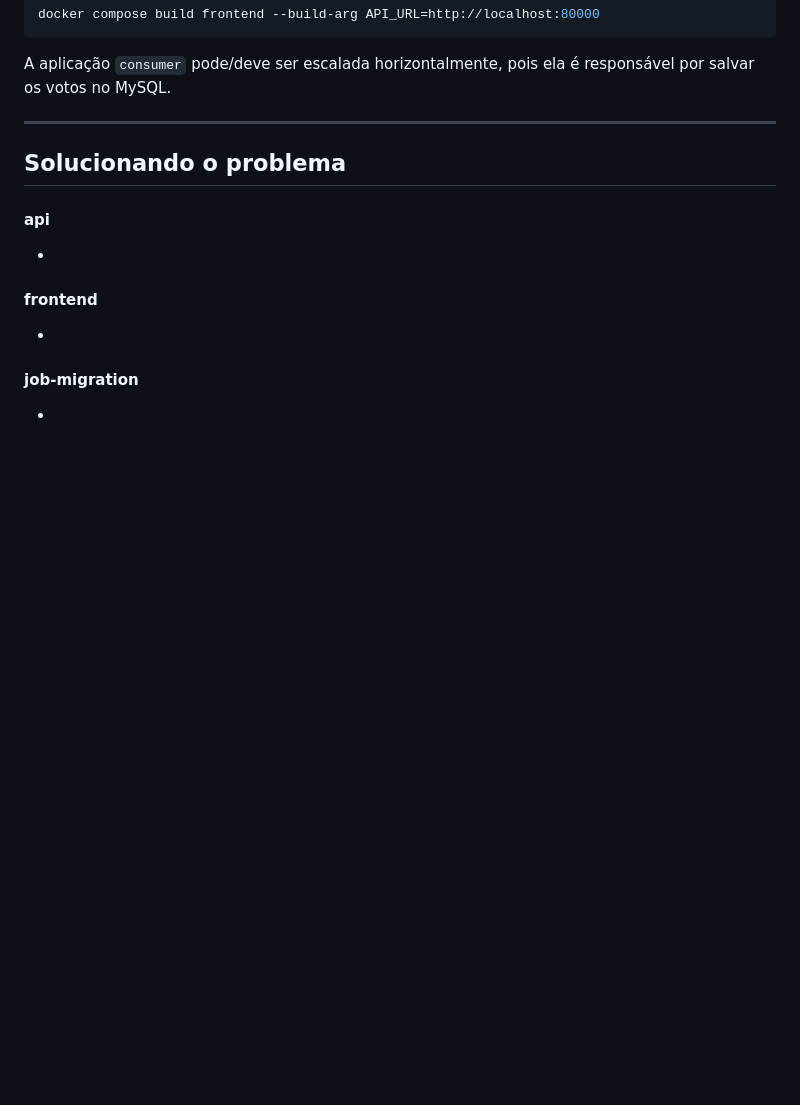
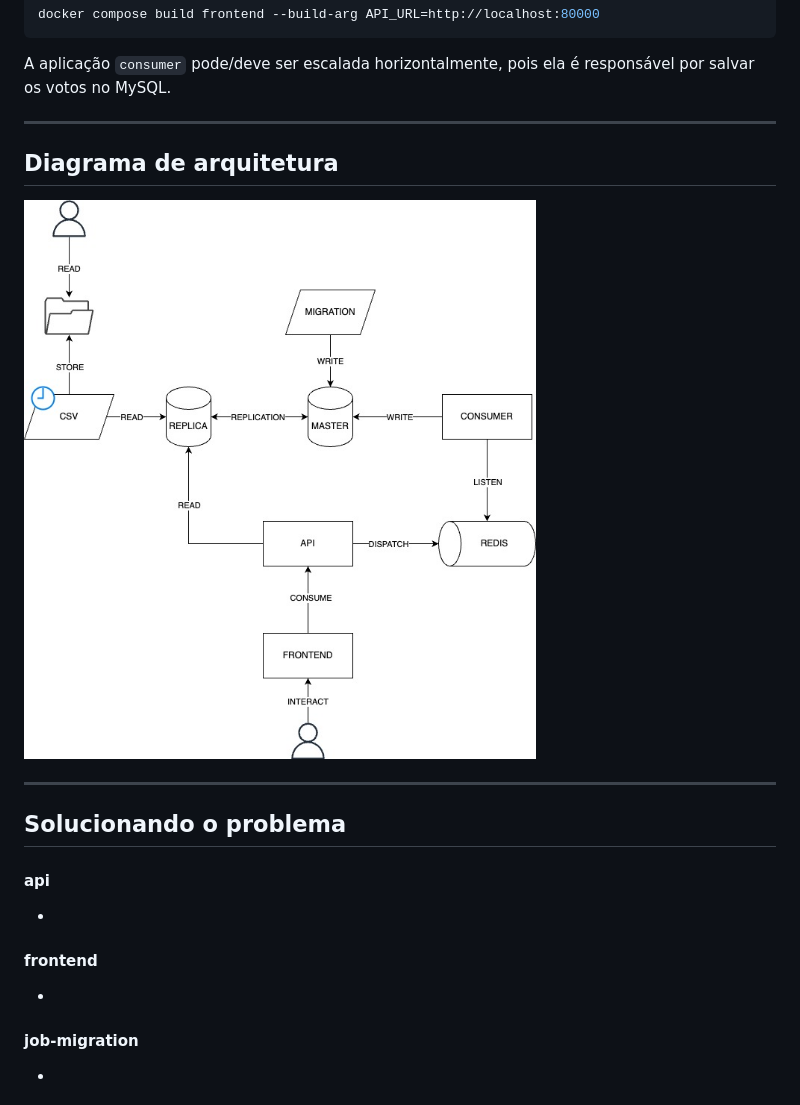
Before and after one commit to beadev-net/k8s-course, a Markdown page: aula6/README.md, the part around the change. GitHub-like rendering; pictures changed too: aula6/architecture.jpg (added); blank space fills up the shorter version.

Commit message:
aula6

```diff
--- a/aula6/README.md
+++ b/aula6/README.md
@@ -38,6 +38,11 @@ docker compose build frontend --build-arg API_URL=http://localhost:80000
 
 A aplicação `consumer` pode/deve ser escalada horizontalmente, pois ela é responsável por salvar os votos no MySQL.
 
+---
+
+## Diagrama de arquitetura
+
+![architecture](architecture.jpg)
 
 ---
 
```
Also changed, not shown: exercicio-pratico/README.md (deleted, +0 -29 lines), 1 other file.
